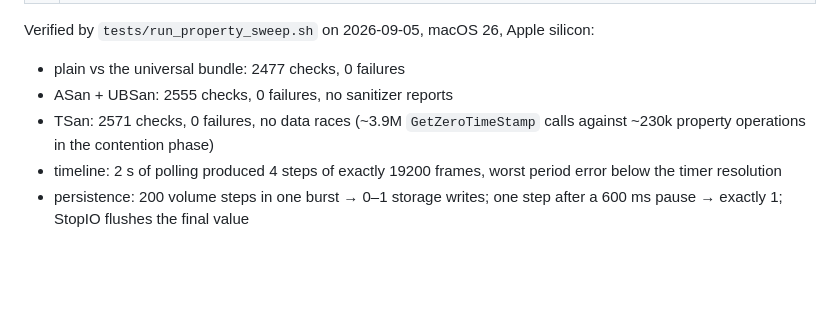
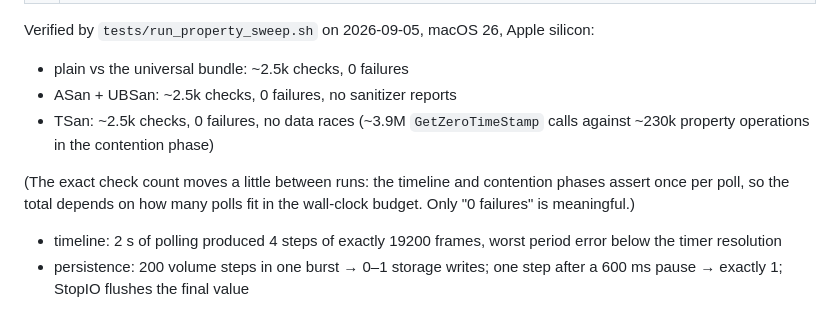
Before and after one commit to vcxzvfe/syncast, a Markdown page: drivers/SyncCastAudio/README.md, the part around the change. GitHub-like rendering; blank space fills up the shorter version.

Commit message:
docs(driver): state the sweep check counts as approximate

```diff
--- a/drivers/SyncCastAudio/README.md
+++ b/drivers/SyncCastAudio/README.md
@@ -73,10 +73,14 @@ branch. What changed and what was verified:
 
 Verified by `tests/run_property_sweep.sh` on 2026-09-05, macOS 26, Apple silicon:
 
-- plain vs the universal bundle: 2477 checks, 0 failures
-- ASan + UBSan: 2555 checks, 0 failures, no sanitizer reports
-- TSan: 2571 checks, 0 failures, no data races (~3.9M `GetZeroTimeStamp` calls
+- plain vs the universal bundle: ~2.5k checks, 0 failures
+- ASan + UBSan: ~2.5k checks, 0 failures, no sanitizer reports
+- TSan: ~2.5k checks, 0 failures, no data races (~3.9M `GetZeroTimeStamp` calls
   against ~230k property operations in the contention phase)
+
+(The exact check count moves a little between runs: the timeline and contention
+phases assert once per poll, so the total depends on how many polls fit in the
+wall-clock budget. Only "0 failures" is meaningful.)
 - timeline: 2 s of polling produced 4 steps of exactly 19200 frames, worst
   period error below the timer resolution
 - persistence: 200 volume steps in one burst → 0–1 storage writes; one step
```
